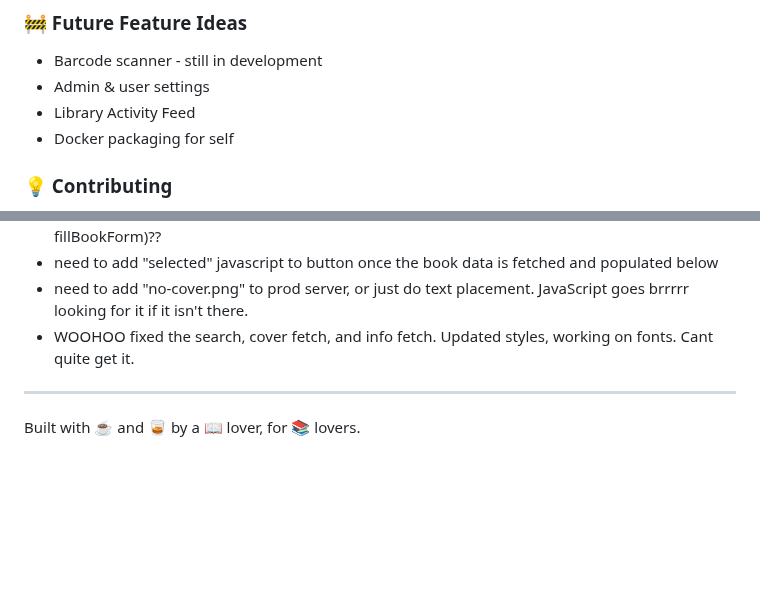
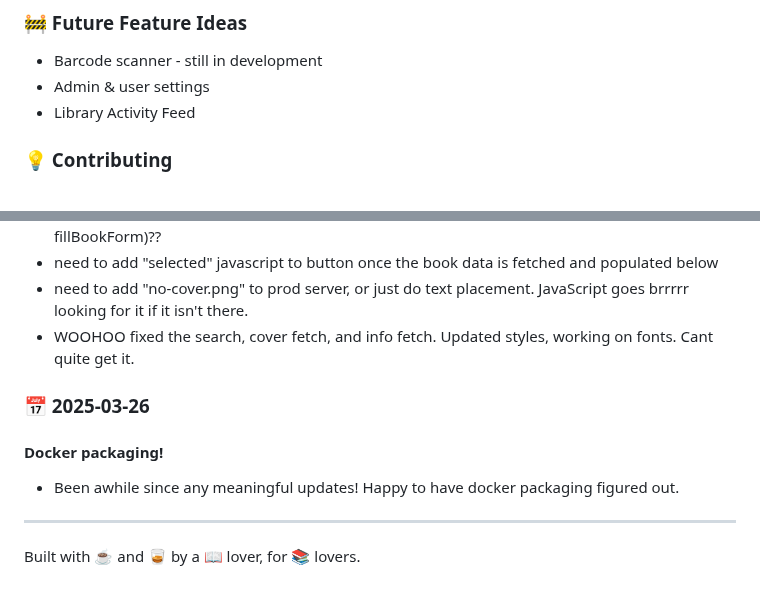
Before and after one commit to philcifone/libaraxia, a Markdown page: README.md, 2 parts joined by grey strips. Drawn GitHub-style; blank space fills up the shorter version.

```diff
--- a/README.md
+++ b/README.md
@@ -78,7 +121,6 @@ python3 app.py
 - Barcode scanner - still in development
 - Admin & user settings
 - Library Activity Feed
-- Docker packaging for self
 
 ### 💡 Contributing
 
@@ -207,7 +249,9 @@ needs addressed:
  - need to add "no-cover.png" to prod server, or just do text placement. JavaScript goes brrrrr looking for it if it isn't there.
 - WOOHOO fixed the search, cover fetch, and info fetch. Updated styles, working on fonts. Cant quite get it.
 
-
+### 📅 2025-03-26
+#### Docker packaging!
+- Been awhile since any meaningful updates! Happy to have docker packaging figured out.
 
 ---
 Built with ☕ and 🥃 by a 📖 lover, for 📚 lovers.
```
Also changed, not shown: other parts of README.md (+54 -11 lines).
